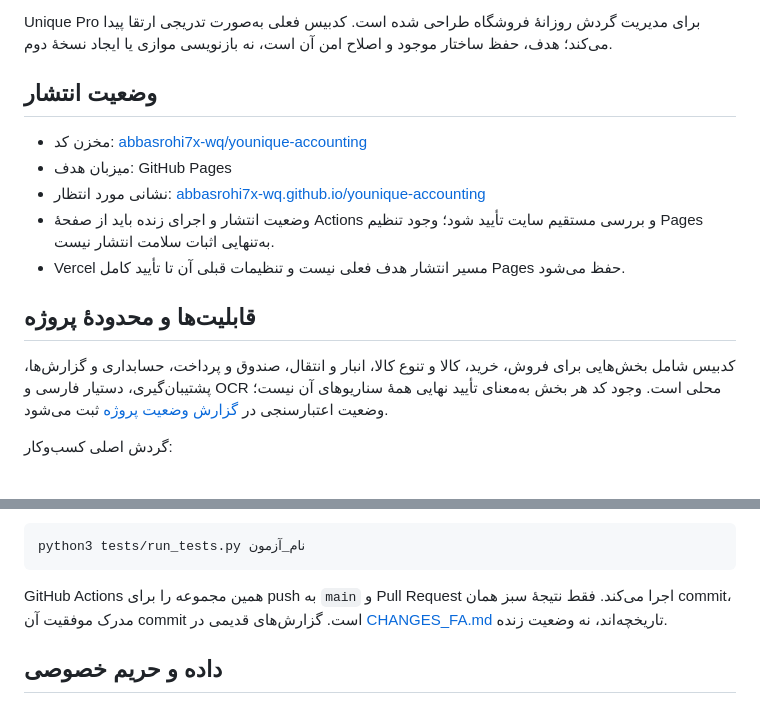
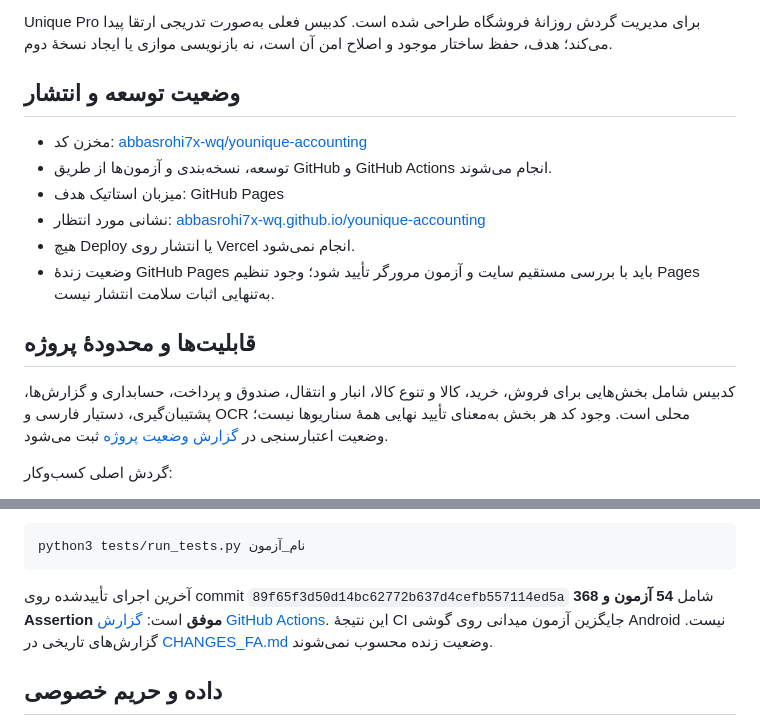
Before and after one commit to abbasrohi7x-wq/younique-accounting, a Markdown page: README.md, 2 parts joined by grey strips. GitHub-like rendering.

Commit message:
docs: align README with GitHub-only workflow

````diff
--- a/README.md
+++ b/README.md
@@ -5,17 +5,18 @@
 
 Unique Pro برای مدیریت گردش روزانهٔ فروشگاه طراحی شده است. کدبیس فعلی به‌صورت تدریجی ارتقا پیدا می‌کند؛ هدف، حفظ ساختار موجود و اصلاح امن آن است، نه بازنویسی موازی یا ایجاد نسخهٔ دوم.
 
-## وضعیت انتشار
+## وضعیت توسعه و انتشار
 
 - مخزن کد: [abbasrohi7x-wq/younique-accounting](https://github.com/abbasrohi7x-wq/younique-accounting)
-- میزبان هدف: GitHub Pages
+- توسعه، نسخه‌بندی و آزمون‌ها از طریق GitHub و GitHub Actions انجام می‌شوند.
+- میزبان استاتیک هدف: GitHub Pages
 - نشانی مورد انتظار: [abbasrohi7x-wq.github.io/younique-accounting](https://abbasrohi7x-wq.github.io/younique-accounting/)
-- وضعیت انتشار و اجرای زنده باید از صفحهٔ Actions و بررسی مستقیم سایت تأیید شود؛ وجود تنظیم Pages به‌تنهایی اثبات سلامت انتشار نیست.
-- Vercel مسیر انتشار هدف فعلی نیست و تنظیمات قبلی آن تا تأیید کامل Pages حفظ می‌شود.
+- هیچ Deploy یا انتشار روی Vercel انجام نمی‌شود.
+- وضعیت زندهٔ GitHub Pages باید با بررسی مستقیم سایت و آزمون مرورگر تأیید شود؛ وجود تنظیم Pages به‌تنهایی اثبات سلامت انتشار نیست.
 
 ## قابلیت‌ها و محدودهٔ پروژه
 
-کدبیس شامل بخش‌هایی برای فروش، خرید، کالا و تنوع کالا، انبار و انتقال، صندوق و پرداخت، حسابداری و گزارش‌ها، پشتیبان‌گیری، دستیار فارسی و OCR محلی است. وجود کد هر بخش به‌معنای تأیید نهایی همهٔ سناریوهای آن نیست؛ وضعیت اعتبارسنجی در [گزارش وضعیت پروژه](PROJECT_STATUS.md) ثبت می‌شود.
+کدبیس شامل بخش‌هایی برای فروش، خرید، کالا و تنوع کالا، انبار و انتقال، صندوق و پرداخت، حسابداری و گزارش‌ها، پشتیبان‌گیری، دستیار فارسی و OCR محلی است. وجود کد هر بخش به‌معنای تأیید نهایی همهٔ سناریوها نیست؛ وضعیت اعتبارسنجی در [گزارش وضعیت پروژه](PROJECT_STATUS.md) ثبت می‌شود.
 
 گردش اصلی کسب‌وکار:
 1. تعریف کالا و مشخصات/تنوع آن.
@@ -65,7 +66,7 @@ python3 tests/run_tests.py
 python3 tests/run_tests.py نام_آزمون
 ```
 
-GitHub Actions همین مجموعه را برای push به `main` و Pull Request اجرا می‌کند. فقط نتیجهٔ سبز همان commit، مدرک موفقیت آن commit است. گزارش‌های قدیمی در [CHANGES_FA.md](CHANGES_FA.md) تاریخچه‌اند، نه وضعیت زنده.
+آخرین اجرای تأییدشده روی commit `89f65f3d50d14bc62772b637d4cefb557114ed5a` شامل **54 آزمون و 368 Assertion موفق** است: [گزارش GitHub Actions](https://github.com/abbasrohi7x-wq/younique-accounting/actions/runs/43521022593). این نتیجهٔ CI جایگزین آزمون میدانی روی گوشی Android نیست. گزارش‌های تاریخی در [CHANGES_FA.md](CHANGES_FA.md) وضعیت زنده محسوب نمی‌شوند.
 
 ## داده و حریم خصوصی
 
````
